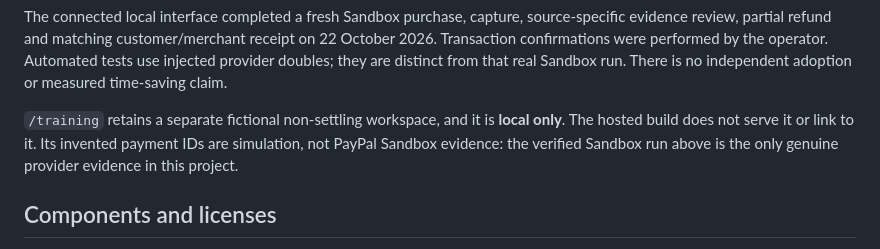
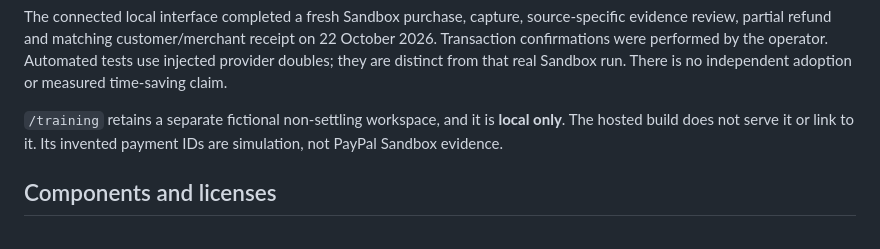
Before and after one commit to dolepee/recall-relay, a Markdown page: README.md, the part around the change. Rendered like a GitHub page.

Commit message:
Remove exclusive Sandbox evidence claim from training docs

```diff
--- a/README.md
+++ b/README.md
@@ -167,8 +167,7 @@ time-saving claim.
 
 `/training` retains a separate fictional non-settling workspace, and it is
 **local only**. The hosted build does not serve it or link to it. Its invented
-payment IDs are simulation, not PayPal Sandbox evidence: the verified Sandbox
-run above is the only genuine provider evidence in this project.
+payment IDs are simulation, not PayPal Sandbox evidence.
 
 ## Components and licenses
 
```
